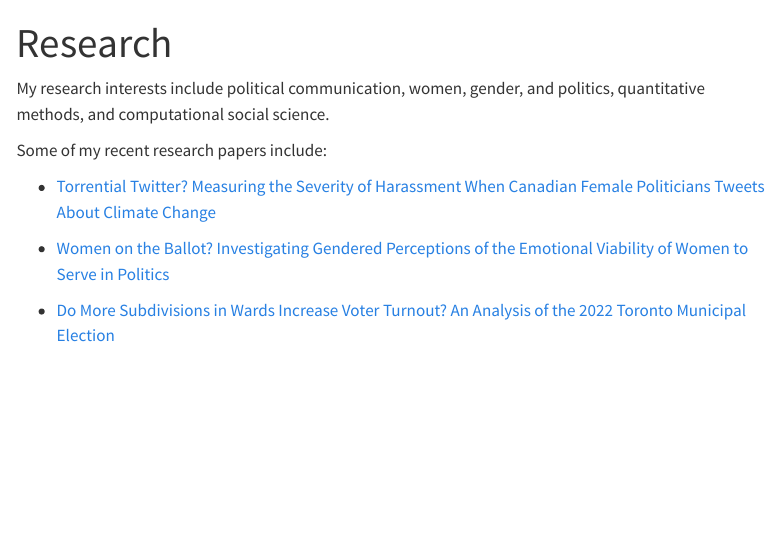
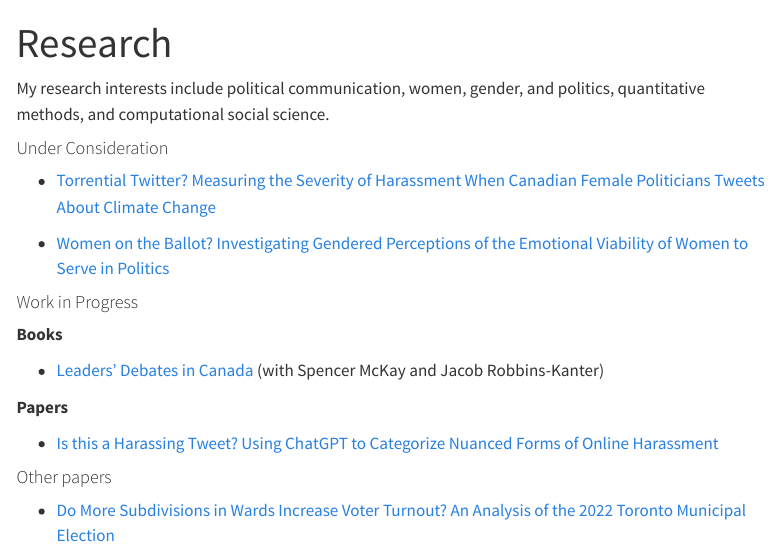
Before and after one commit to InessaDeAngelis/InessaDeAngelis.github.io, a Quarto document (research.qmd): the page in a window 1100 px wide, from its top. Rendered offline with R 4.5, knitr and Pandoc in place of Quarto, with nearby package versions; menus at the side of the page are left out.

Commit message:
update about and research

```diff
--- a/research.qmd
+++ b/research.qmd
@@ -4,10 +4,23 @@ title: "Research"
 
 My research interests include political communication, women, gender, and politics, quantitative methods, and computational social science.
 
-Some of my recent research papers include:
+#### Under Consideration
 
-- [Torrential Twitter? Measuring the Severity of Harassment When Canadian Female Politicians Tweets About Climate Change](https://github.com/InessaDeAngelis/torrential_twitter_bell_conf/blob/main/Outputs/Paper/Publication_version/paper_for_pub.pdf)
+-   [Torrential Twitter? Measuring the Severity of Harassment When Canadian Female Politicians Tweets About Climate Change](https://github.com/InessaDeAngelis/torrential_twitter_bell_conf/blob/main/Outputs/Paper/Publication_version/paper_for_pub.pdf)
 
-- [Women on the Ballot? Investigating Gendered Perceptions of the Emotional Viability of Women to Serve in Politics](/pdfs/women_in_politics_paper_pub.pdf)
+-   [Women on the Ballot? Investigating Gendered Perceptions of the Emotional Viability of Women to Serve in Politics](/pdfs/women_in_politics_paper_pub.pdf)
 
-- [Do More Subdivisions in Wards Increase Voter Turnout? An Analysis of the 2022 Toronto Municipal Election](/pdfs/toronto_elections_paper.pdf)
+
+#### Work in Progress
+
+**Books**
+
+-   [Leaders' Debates in Canada](https://github.com/InessaDeAngelis/Leaders_Debates) (with Spencer McKay and Jacob Robbins-Kanter)
+
+**Papers**
+
+-   [Is this a Harassing Tweet? Using ChatGPT to Categorize Nuanced Forms of Online Harassment](https://github.com/InessaDeAngelis/Tweet_Coding_Methods)
+
+#### Other papers
+
+-   [Do More Subdivisions in Wards Increase Voter Turnout? An Analysis of the 2022 Toronto Municipal Election](/pdfs/toronto_elections_paper.pdf)
```
Also changed, not shown: about.qmd (+1 -1 lines), docs/search.json, 3 other files.
